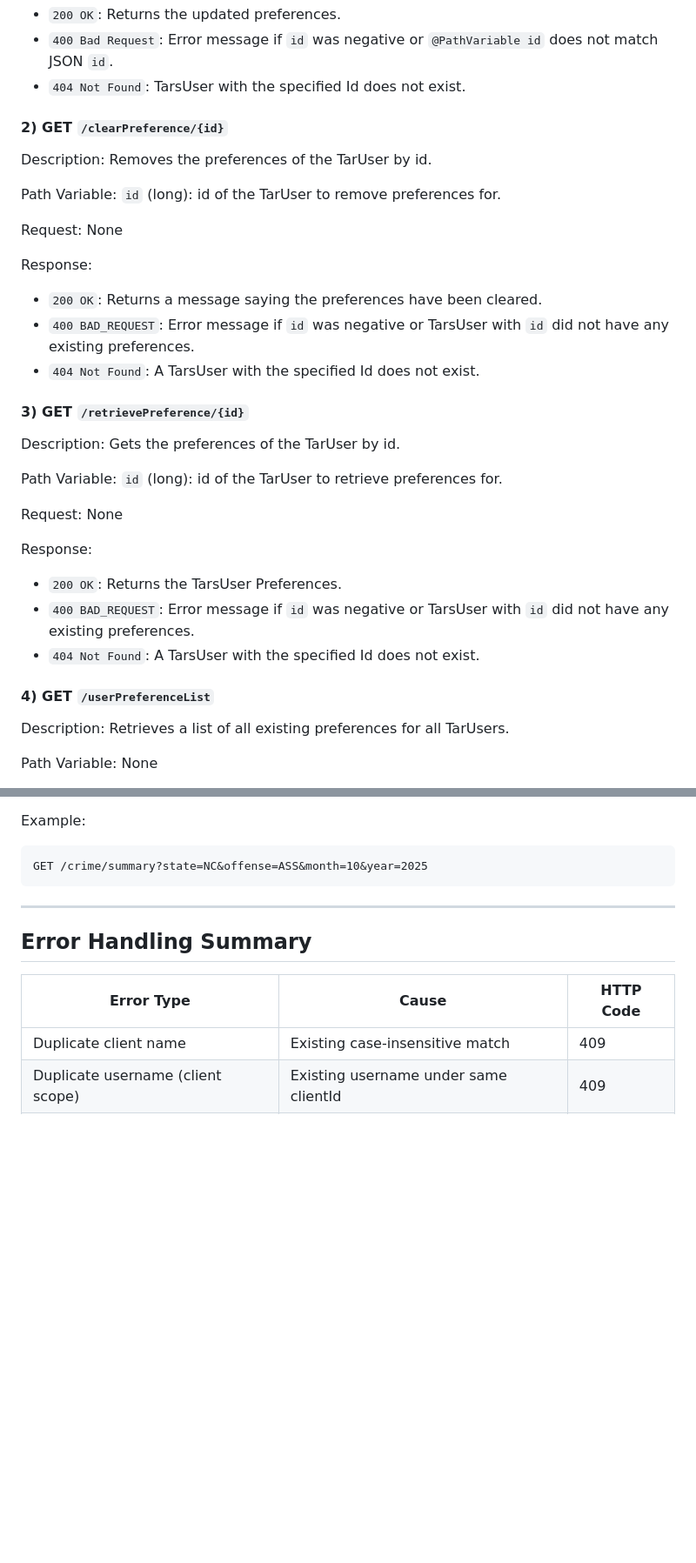
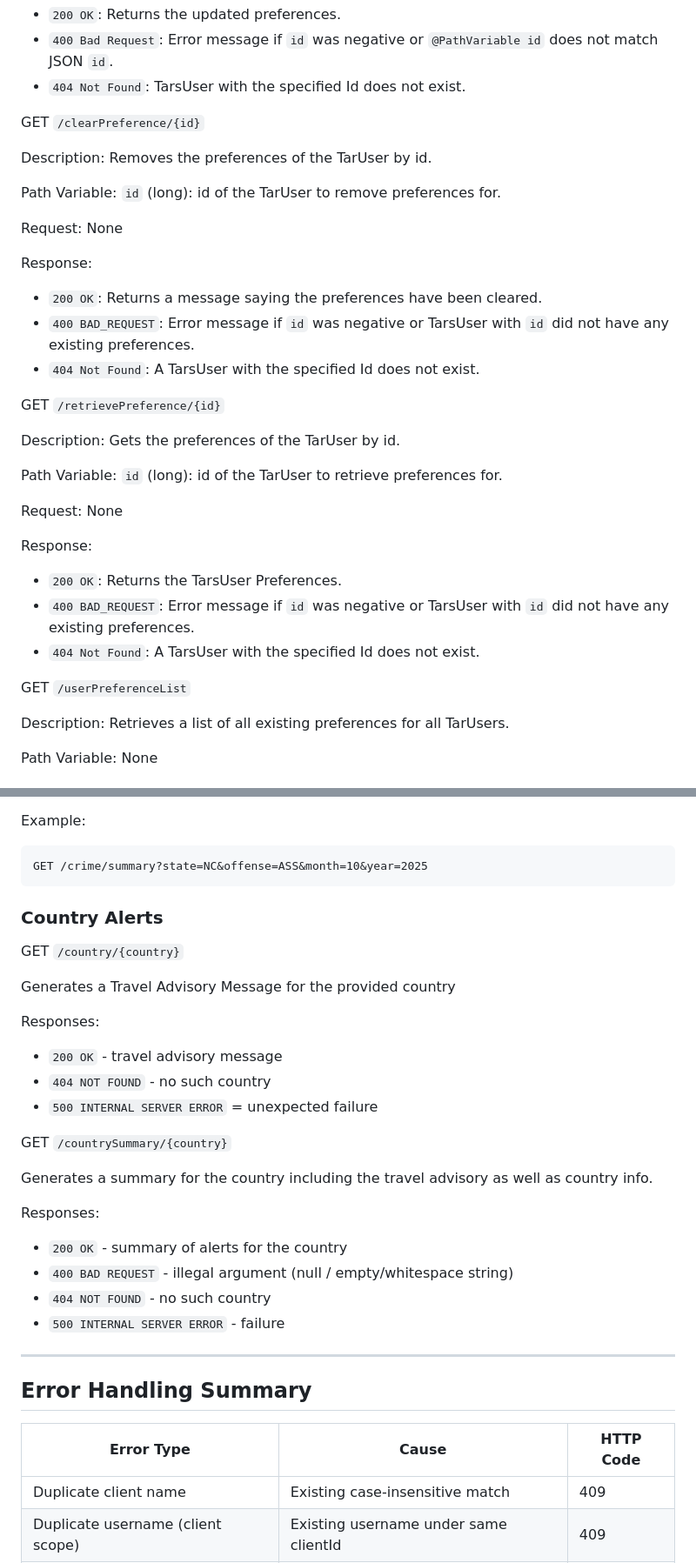
Before and after one commit to mscjourney/2AOS, a Markdown page: README.md, 2 parts joined by grey strips. Shown at 87% size. Drawn GitHub-style; blank space fills up the shorter version.

````diff
--- a/README.md
+++ b/README.md
@@ -244,7 +244,7 @@ Response:
 - `400 Bad Request`: Error message if `id` was negative or `@PathVariable id` does not match JSON `id`.
 - `404 Not Found`: TarsUser with the specified Id does not exist.
 
-#### 2) GET `/clearPreference/{id}`
+GET `/clearPreference/{id}`
 
 Description: Removes the preferences of the TarUser by id.
 
@@ -257,7 +257,7 @@ Response:
 - `400 BAD_REQUEST`: Error message if `id` was negative or TarsUser with `id` did not have any existing preferences.
 - `404 Not Found`: A TarsUser with the specified Id does not exist.
 
-#### 3) GET `/retrievePreference/{id}`
+GET `/retrievePreference/{id}`
 
 Description: Gets the preferences of the TarUser by id.
 
@@ -270,7 +270,7 @@ Response:
 - `400 BAD_REQUEST`: Error message if `id` was negative or TarsUser with `id` did not have any existing preferences.
 - `404 Not Found`: A TarsUser with the specified Id does not exist.
 
-#### 4) GET `/userPreferenceList`
+GET `/userPreferenceList`
 
 Description: Retrieves a list of all existing preferences for all TarUsers.
 
@@ -343,6 +343,26 @@ Example:
 ```
 GET /crime/summary?state=NC&offense=ASS&month=10&year=2025
 ```
+
+### Country Alerts
+GET `/country/{country}`
+
+Generates a Travel Advisory Message for the provided country
+
+Responses:
+- `200 OK` - travel advisory message
+- `404 NOT FOUND` - no such country
+- `500 INTERNAL SERVER ERROR` = unexpected failure
+
+GET `/countrySummary/{country}`
+
+Generates a summary for the country including the travel advisory as well as country info.
+
+Responses:
+- `200 OK` - summary of alerts for the country
+- `400 BAD REQUEST` - illegal argument (null / empty/whitespace string)
+- `404 NOT FOUND` - no such country
+- `500 INTERNAL SERVER ERROR` - failure
 
 ---
 
````
Also changed, not shown: other parts of README.md (+34 -1 lines).
